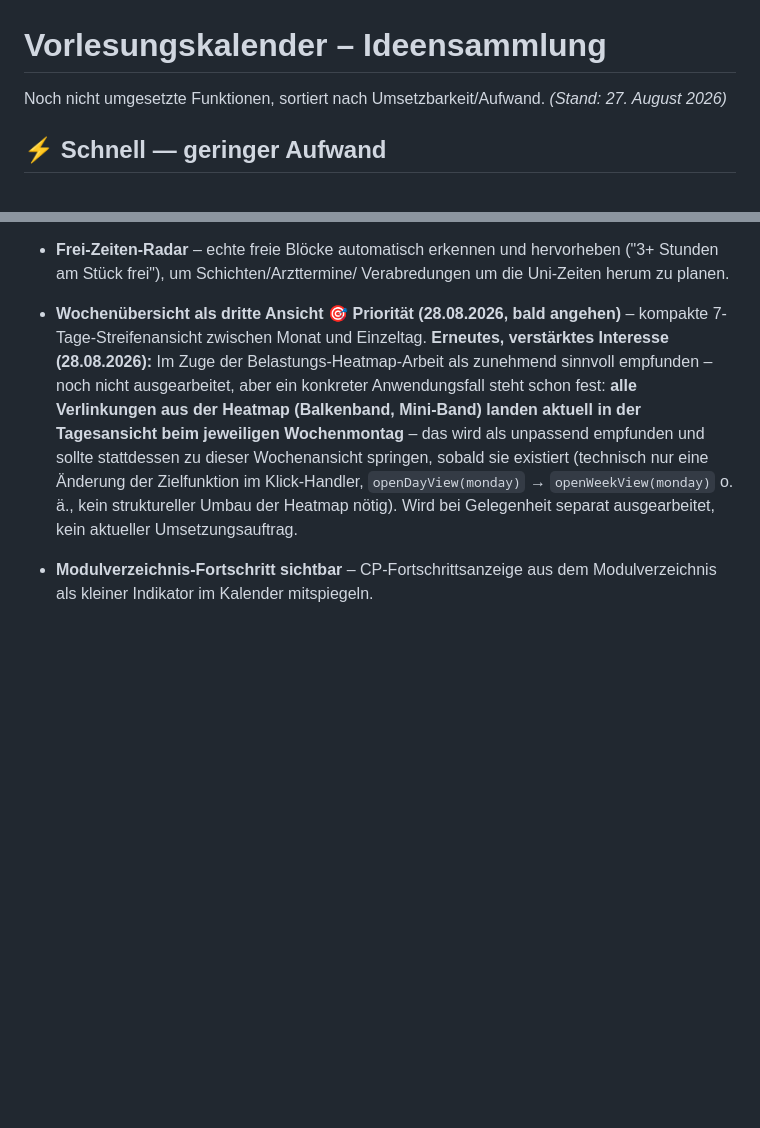
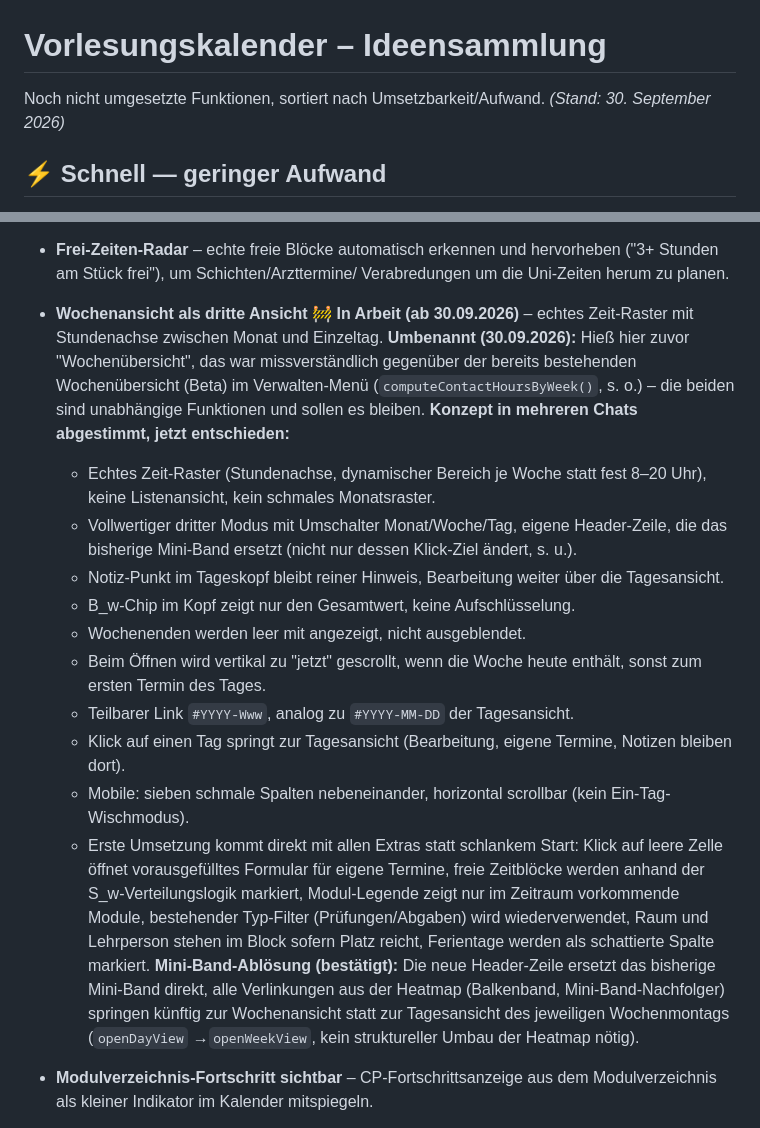
Before and after one commit to peppermieta/Kalender, a Markdown page: IDEENSAMMLUNG.md, 2 parts joined by grey strips. Rendered like a GitHub page; blank space fills up the shorter version.

Commit message:
docs: Wochenansicht-Eintrag umbenannt und Konzept festgehalten
- "Wochenübersicht als dritte Ansicht" -> "Wochenansicht als dritte
  Ansicht", zur Abgrenzung von der bestehenden Wochenübersicht (Beta)
  im Verwalten-Menü
- vollständiges, über mehrere Chats abgestimmtes Konzept dokumentiert
  (Zeit-Raster, Umschalter statt Mini-Band, Interaktionsdetails, Mobile,
  Extras der ersten Umsetzung)
- Status auf "In Arbeit" gesetzt, Umsetzung beginnt in dieser Sitzung

Co-Authored-By: Claude Sonnet 5 <noreply@anthropic.com>
Claude-Session: https://claude.ai/code/session_01H3hpfsbvJraxp3yAMkucUB

```diff
--- a/IDEENSAMMLUNG.md
+++ b/IDEENSAMMLUNG.md
@@ -1,7 +1,7 @@
 # Vorlesungskalender – Ideensammlung
 
 Noch nicht umgesetzte Funktionen, sortiert nach Umsetzbarkeit/Aufwand.
-*(Stand: 27. August 2026)*
+*(Stand: 30. September 2026)*
 
 ## ⚡ Schnell — geringer Aufwand
 
@@ -718,20 +718,41 @@ Noch nicht umgesetzte Funktionen, sortiert nach Umsetzbarkeit/Aufwand.
 - **Frei-Zeiten-Radar** – echte freie Blöcke automatisch erkennen und
   hervorheben ("3+ Stunden am Stück frei"), um Schichten/Arzttermine/
   Verabredungen um die Uni-Zeiten herum zu planen.
-- **Wochenübersicht als dritte Ansicht** 🎯 **Priorität (28.08.2026,
-  bald angehen)** – kompakte 7-Tage-Streifenansicht
-  zwischen Monat und Einzeltag.
-  **Erneutes, verstärktes Interesse (28.08.2026):** Im Zuge der
-  Belastungs-Heatmap-Arbeit als zunehmend sinnvoll empfunden – noch
-  nicht ausgearbeitet, aber ein konkreter Anwendungsfall steht schon
-  fest: **alle Verlinkungen aus der Heatmap (Balkenband, Mini-Band)
-  landen aktuell in der Tagesansicht beim jeweiligen Wochenmontag** –
-  das wird als unpassend empfunden und sollte stattdessen zu dieser
-  Wochenansicht springen, sobald sie existiert (technisch nur eine
-  Änderung der Zielfunktion im Klick-Handler, `openDayView(monday)` →
-  `openWeekView(monday)` o. ä., kein struktureller Umbau der Heatmap
-  nötig). Wird bei Gelegenheit separat ausgearbeitet, kein aktueller
-  Umsetzungsauftrag.
+- **Wochenansicht als dritte Ansicht** 🚧 **In Arbeit (ab 30.09.2026)**
+  – echtes Zeit-Raster mit Stundenachse zwischen Monat und Einzeltag.
+  **Umbenannt (30.09.2026):** Hieß hier zuvor "Wochenübersicht", das war
+  missverständlich gegenüber der bereits bestehenden Wochenübersicht
+  (Beta) im Verwalten-Menü (`computeContactHoursByWeek()`, s. o.) – die
+  beiden sind unabhängige Funktionen und sollen es bleiben.
+  **Konzept in mehreren Chats abgestimmt, jetzt entschieden:**
+  - Echtes Zeit-Raster (Stundenachse, dynamischer Bereich je Woche statt
+    fest 8–20 Uhr), keine Listenansicht, kein schmales Monatsraster.
+  - Vollwertiger dritter Modus mit Umschalter Monat/Woche/Tag, eigene
+    Header-Zeile, die das bisherige Mini-Band ersetzt (nicht nur dessen
+    Klick-Ziel ändert, s. u.).
+  - Notiz-Punkt im Tageskopf bleibt reiner Hinweis, Bearbeitung weiter
+    über die Tagesansicht.
+  - B_w-Chip im Kopf zeigt nur den Gesamtwert, keine Aufschlüsselung.
+  - Wochenenden werden leer mit angezeigt, nicht ausgeblendet.
+  - Beim Öffnen wird vertikal zu "jetzt" gescrollt, wenn die Woche heute
+    enthält, sonst zum ersten Termin des Tages.
+  - Teilbarer Link `#YYYY-Www`, analog zu `#YYYY-MM-DD` der Tagesansicht.
+  - Klick auf einen Tag springt zur Tagesansicht (Bearbeitung, eigene
+    Termine, Notizen bleiben dort).
+  - Mobile: sieben schmale Spalten nebeneinander, horizontal scrollbar
+    (kein Ein-Tag-Wischmodus).
+  - Erste Umsetzung kommt direkt mit allen Extras statt schlankem Start:
+    Klick auf leere Zelle öffnet vorausgefülltes Formular für eigene
+    Termine, freie Zeitblöcke werden anhand der S_w-Verteilungslogik
+    markiert, Modul-Legende zeigt nur im Zeitraum vorkommende Module,
+    bestehender Typ-Filter (Prüfungen/Abgaben) wird wiederverwendet,
+    Raum und Lehrperson stehen im Block sofern Platz reicht, Ferientage
+    werden als schattierte Spalte markiert.
+  **Mini-Band-Ablösung (bestätigt):** Die neue Header-Zeile ersetzt das
+  bisherige Mini-Band direkt, alle Verlinkungen aus der Heatmap
+  (Balkenband, Mini-Band-Nachfolger) springen künftig zur Wochenansicht
+  statt zur Tagesansicht des jeweiligen Wochenmontags (`openDayView`
+  →`openWeekView`, kein struktureller Umbau der Heatmap nötig).
 - **Modulverzeichnis-Fortschritt sichtbar** – CP-Fortschrittsanzeige aus
   dem Modulverzeichnis als kleiner Indikator im Kalender mitspiegeln.
 - **"Nächstes Semester"-Assistent** – geführter Ablauf für
```
